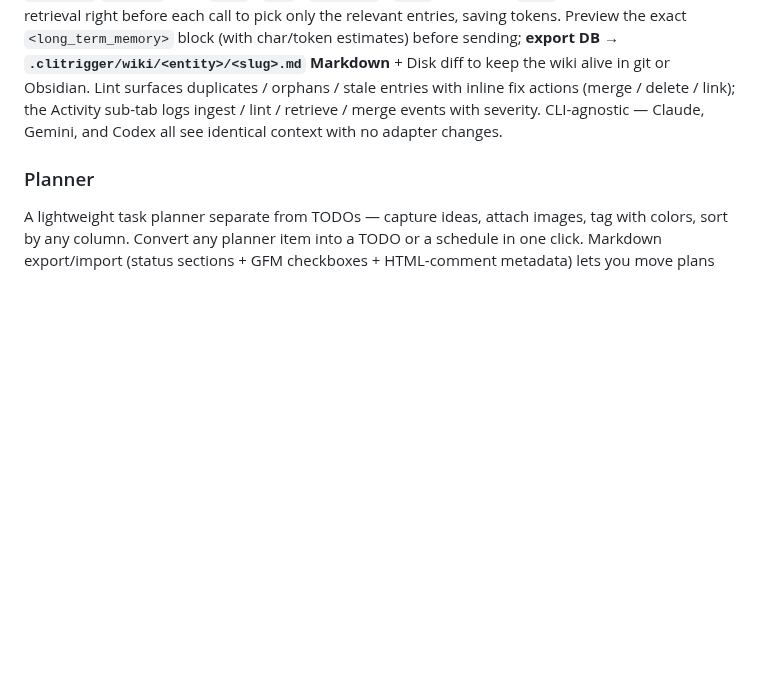
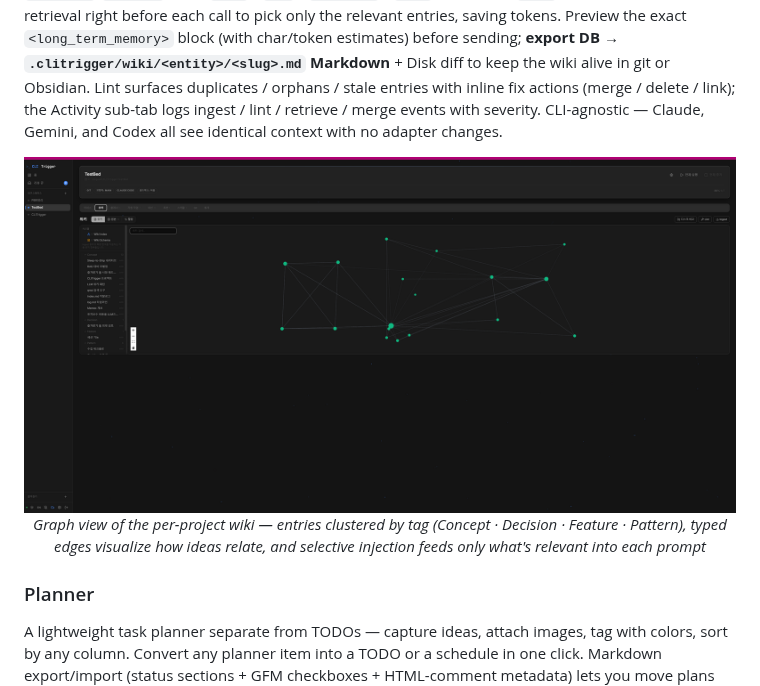
Before and after one commit to HyperAITeam/CLITrigger, a Markdown page: README.md, the part around the change. GitHub-like rendering; pictures changed too: docs/images/screenshot-wiki.png (added); blank space fills up the shorter version.

```diff
--- a/README.md
+++ b/README.md
@@ -109,6 +109,11 @@ The **Harness** panel edits Claude / Gemini / Codex user config (settings, memor
 
 ### Wiki (Karpathy LLM-Wiki Pattern)
 A per-project knowledge graph (nodes + typed edges) that you curate once and selectively inject into TODO and discussion prompts. Stop pasting the same domain context every run. Toggle between List and Graph views (`@xyflow/react` + dagre auto-layout, drag-to-connect edges, cycle guards on `precedes`/`refines`), pick `None` / `All` / `Selected` / **`Auto`** per task — `Auto` runs a one-shot LLM retrieval right before each call to pick only the relevant entries, saving tokens. Preview the exact `<long_term_memory>` block (with char/token estimates) before sending; **export DB → `.clitrigger/wiki/<entity>/<slug>.md` Markdown** + Disk diff to keep the wiki alive in git or Obsidian. Lint surfaces duplicates / orphans / stale entries with inline fix actions (merge / delete / link); the Activity sub-tab logs ingest / lint / retrieve / merge events with severity. CLI-agnostic — Claude, Gemini, and Codex all see identical context with no adapter changes.
+
+<div align="center">
+  <img src="https://raw.githubusercontent.com/HyperAITeam/CLITrigger/main/docs/images/screenshot-wiki.png" alt="Wiki — Per-project knowledge graph" width="800">
+  <p><em>Graph view of the per-project wiki — entries clustered by tag (Concept · Decision · Feature · Pattern), typed edges visualize how ideas relate, and selective injection feeds only what's relevant into each prompt</em></p>
+</div>
 
 ### Planner
 A lightweight task planner separate from TODOs — capture ideas, attach images, tag with colors, sort by any column. Convert any planner item into a TODO or a schedule in one click. Markdown export/import (status sections + GFM checkboxes + HTML-comment metadata) lets you move plans across machines or share via GitHub / Obsidian / any plain Markdown viewer. Drop a `.md` file onto the planner card to import.
```
Also changed, not shown: README_KR.md (+5 -0 lines).
